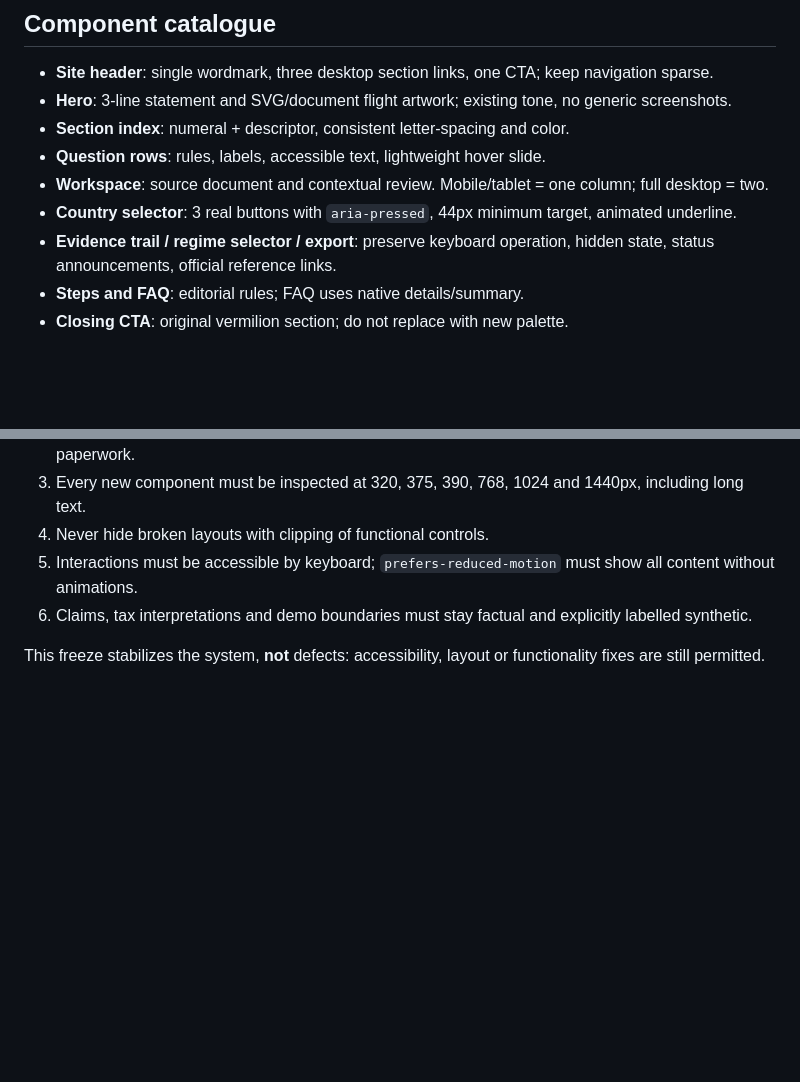
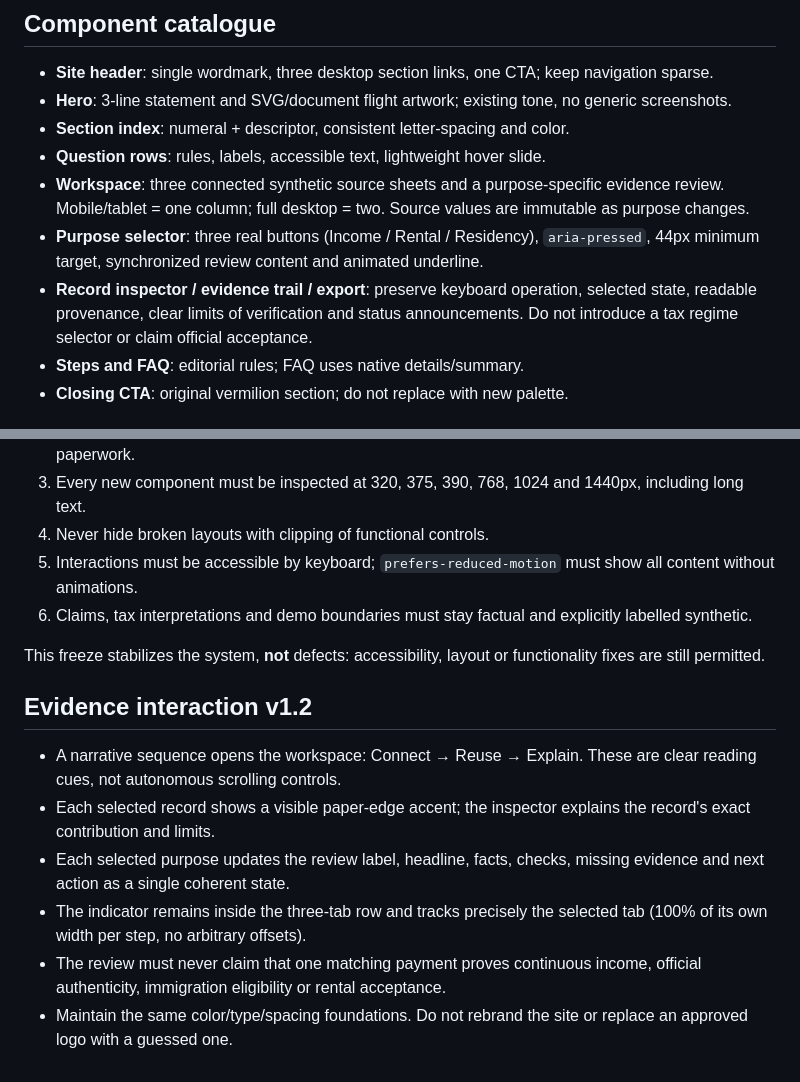
Before and after one commit to dokarpov/freelance-evidence-os, a Markdown page: DESIGN_SYSTEM.md, 2 parts joined by grey strips. Rendered like a GitHub page; blank space fills up the shorter version.

Commit message:
Freeze source-record, purpose-selector and provenance components in design system

```diff
--- a/DESIGN_SYSTEM.md
+++ b/DESIGN_SYSTEM.md
@@ -27,9 +27,9 @@ Small printed text on decorative *mock documents* is allowed; functional control
 - **Hero**: 3-line statement and SVG/document flight artwork; existing tone, no generic screenshots.
 - **Section index**: numeral + descriptor, consistent letter-spacing and color.
 - **Question rows**: rules, labels, accessible text, lightweight hover slide.
-- **Workspace**: source document and contextual review. Mobile/tablet = one column; full desktop = two.
-- **Country selector**: 3 real buttons with `aria-pressed`, 44px minimum target, animated underline.
-- **Evidence trail / regime selector / export**: preserve keyboard operation, hidden state, status announcements, official reference links.
+- **Workspace**: three connected synthetic source sheets and a purpose-specific evidence review. Mobile/tablet = one column; full desktop = two. Source values are immutable as purpose changes.
+- **Purpose selector**: three real buttons (Income / Rental / Residency), `aria-pressed`, 44px minimum target, synchronized review content and animated underline.
+- **Record inspector / evidence trail / export**: preserve keyboard operation, selected state, readable provenance, clear limits of verification and status announcements. Do not introduce a tax regime selector or claim official acceptance.
 - **Steps and FAQ**: editorial rules; FAQ uses native details/summary.
 - **Closing CTA**: original vermilion section; do not replace with new palette.
 
@@ -42,3 +42,11 @@ Small printed text on decorative *mock documents* is allowed; functional control
 6. Claims, tax interpretations and demo boundaries must stay factual and explicitly labelled synthetic.
 
 This freeze stabilizes the system, **not** defects: accessibility, layout or functionality fixes are still permitted.
+
+## Evidence interaction v1.2
+- A narrative sequence opens the workspace: Connect → Reuse → Explain. These are clear reading cues, not autonomous scrolling controls.
+- Each selected record shows a visible paper-edge accent; the inspector explains the record's exact contribution and limits.
+- Each selected purpose updates the review label, headline, facts, checks, missing evidence and next action as a single coherent state.
+- The indicator remains inside the three-tab row and tracks precisely the selected tab (100% of its own width per step, no arbitrary offsets).
+- The review must never claim that one matching payment proves continuous income, official authenticity, immigration eligibility or rental acceptance.
+- Maintain the same color/type/spacing foundations. Do not rebrand the site or replace an approved logo with a guessed one.
```
